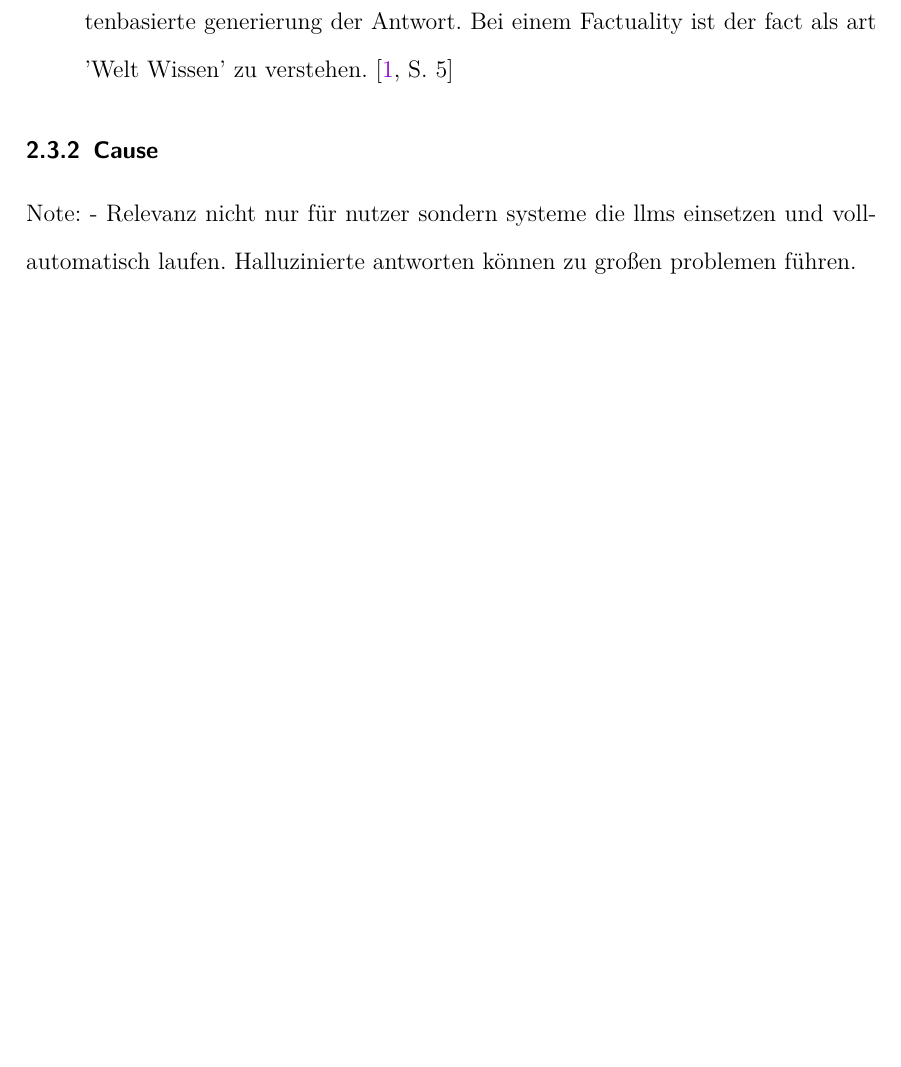
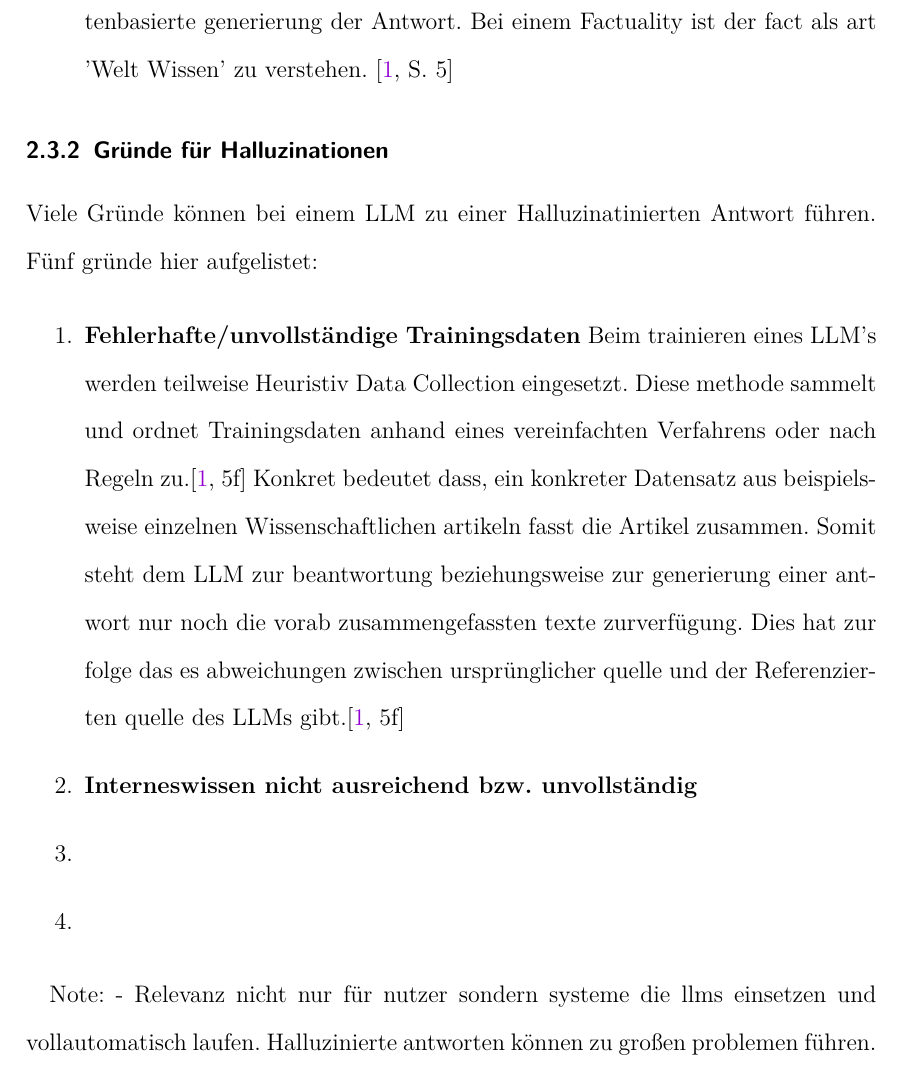
Before and after one commit to rosfisch/Studienarbeit, a LaTeX document (main.tex, which reads sections/essentials/halluzinationen.tex): part of page 8 of 14, cut so that both start at the same text, the shorter picture padded with empty space. Compiled offline with pdfLaTeX.

Commit message:
cause added

```diff
--- a/sections/essentials/halluzinationen.tex
+++ b/sections/essentials/halluzinationen.tex
@@ -20,7 +20,18 @@ Nutzer vertrauen stärker einer überkonfidenten erfundenen antwort. \autocite[1
 
 
 \end{enumerate}
-\subsubsection{Cause}
+\subsubsection{Gründe für Halluzinationen}
+Viele Gründe können bei einem LLM zu einer Halluzinatinierten Antwort führen. Fünf gründe hier aufgelistet:
+
+\begin{enumerate}
+    \item \textbf{Fehlerhafte/unvollständige Trainingsdaten}
+          Beim trainieren eines LLM's werden teilweise Heuristiv Data Collection eingesetzt. Diese methode sammelt und ordnet Trainingsdaten anhand eines vereinfachten Verfahrens oder nach Regeln zu.\autocite[5f]{jiSurveyHallucinationNatural2023} Konkret bedeutet dass, ein konkreter Datensatz aus beispielsweise einzelnen Wissenschaftlichen artikeln fasst die Artikel zusammen.
+          Somit steht dem LLM zur beantwortung beziehungsweise zur generierung einer antwort nur noch die vorab zusammengefassten texte zurverfügung. Dies hat zur folge das es abweichungen zwischen ursprünglicher quelle und der Referenzierten quelle des LLMs gibt.\autocite[5f]{jiSurveyHallucinationNatural2023}
+    \item \textbf{Interneswissen nicht ausreichend bzw. unvollständig}
+    \item \textbf{}
+    \item \textbf{}
+\end{enumerate}
+
 
 Note:
 - Relevanz nicht nur für nutzer sondern systeme die llms einsetzen und vollautomatisch laufen. Halluzinierte antworten können zu großen problemen führen.
```
